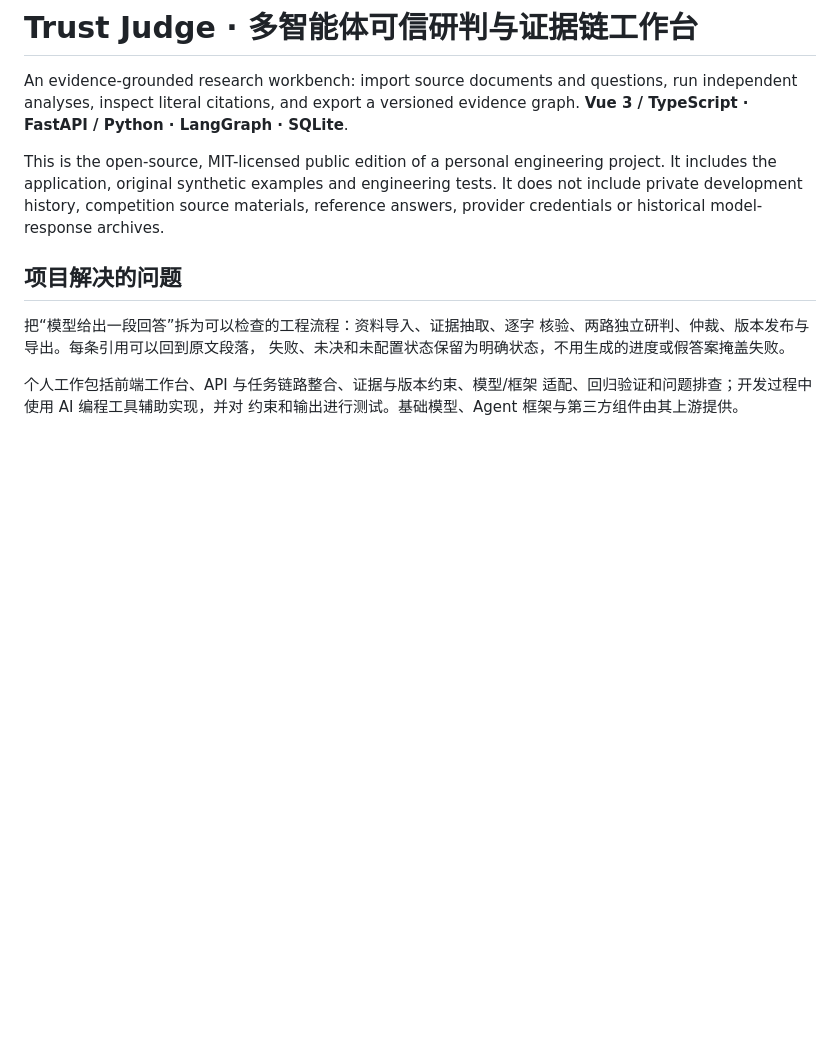
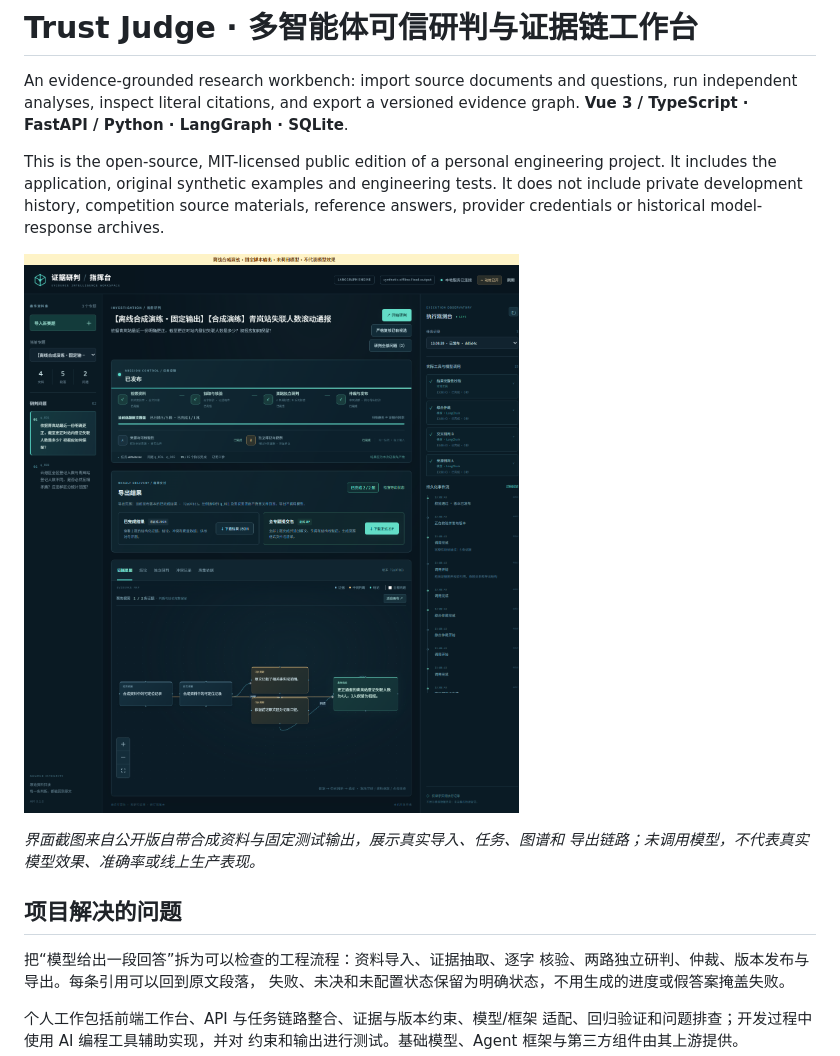
Before and after one commit to regualtoryai-oss/trust-judge-open, a Markdown page: README.md, the part around the change. Drawn GitHub-style; pictures changed too: docs/assets/workbench-offline.png (added); blank space fills up the shorter version.

```diff
--- a/README.md
+++ b/README.md
@@ -9,6 +9,11 @@ engineering project. It includes the application, original synthetic examples
 and engineering tests. It does not include private development history,
 competition source materials, reference answers, provider credentials or
 historical model-response archives.
+
+![离线合成演练工作台：固定脚本输出，未调用模型](docs/assets/workbench-offline.png)
+
+*界面截图来自公开版自带合成资料与固定测试输出，展示真实导入、任务、图谱和
+导出链路；未调用模型，不代表真实模型效果、准确率或线上生产表现。*
 
 ## 项目解决的问题
 
```
Also changed, not shown: docs/public-edition.md (+4 -0 lines), 5 other files.
